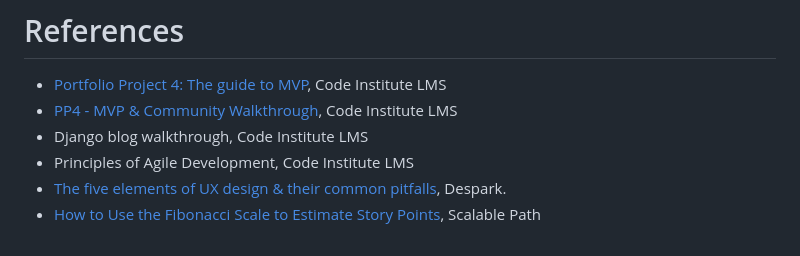
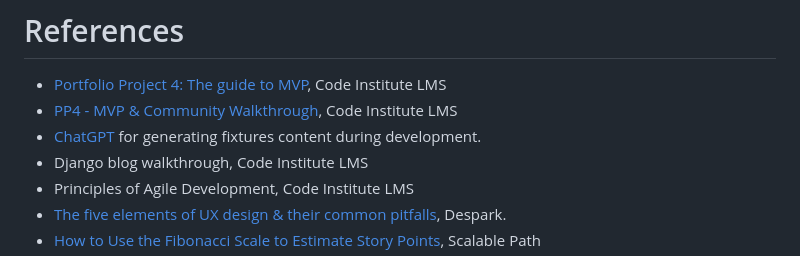
Before and after one commit to alanjameschapman/whiteboard, a Markdown page: README.md, the part around the change. Drawn GitHub-style.

```diff
--- a/README.md
+++ b/README.md
@@ -101,6 +101,7 @@ Manual and automated testing was completed and [documented](docs/TESTING.md) thr
 # References
 - [Portfolio Project 4: The guide to MVP](https://www.youtube.com/watch?v=vIv1c6RLBac), Code Institute LMS
 - [PP4 - MVP & Community Walkthrough](https://app.box.com/s/s6xkp4gp3d9orwkp9fp4ep0igdcwsjm7), Code Institute LMS
+- [ChatGPT](https://chat.openai.com/) for generating fixtures content during development.
 - Django blog walkthrough, Code Institute LMS
 - Principles of Agile Development, Code Institute LMS
 - [The five elements of UX design & their common pitfalls](https://despark.com/blog/five-elements-ux-design-common-pitfalls), Despark.
```
Also changed, not shown: docs/TESTING.md (+5 -1 lines), docs/issues/29-1.png (added), docs/issues/29-2.png (added), docs/issues/4-3.png (added), docs/issues/4-4.png (added), 7 other files.
